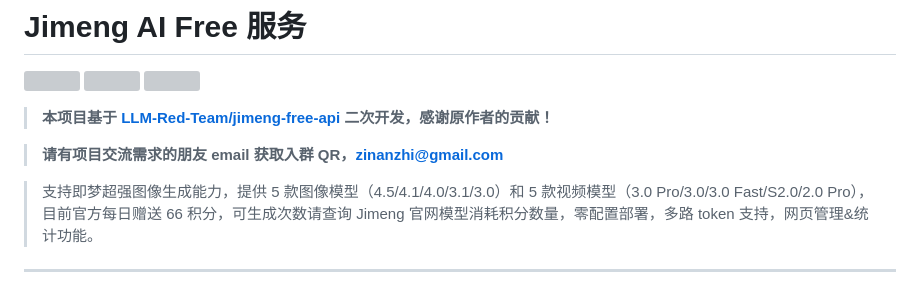
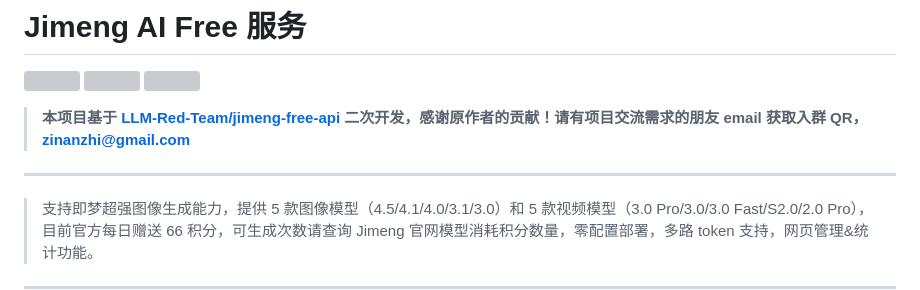
Before and after one commit to zhizinan1997/jimeng-free-api-all, a Markdown page: README.md, the part around the change. Rendered like a GitHub page; grey boxes are pictures that could not be loaded.

```diff
--- a/README.md
+++ b/README.md
@@ -4,9 +4,9 @@
 ![](https://img.shields.io/github/stars/zhizinan1997/jimeng-free-api-all.svg)
 ![](https://img.shields.io/github/forks/zhizinan1997/jimeng-free-api-all.svg)
 
-> **本项目基于 [LLM-Red-Team/jimeng-free-api](https://github.com/LLM-Red-Team/jimeng-free-api) 二次开发，感谢原作者的贡献！**
+> **本项目基于 [LLM-Red-Team/jimeng-free-api](https://github.com/LLM-Red-Team/jimeng-free-api) 二次开发，感谢原作者的贡献！请有项目交流需求的朋友 email 获取入群 QR，zinanzhi@gmail.com**
 
-> **请有项目交流需求的朋友 email 获取入群 QR，zinanzhi@gmail.com**
+---
 
 > 支持即梦超强图像生成能力，提供 5 款图像模型（4.5/4.1/4.0/3.1/3.0）和 5 款视频模型（3.0 Pro/3.0/3.0 Fast/S2.0/2.0 Pro），目前官方每日赠送 66 积分，可生成次数请查询 Jimeng 官网模型消耗积分数量，零配置部署，多路 token 支持，网页管理&统计功能。
 
```
